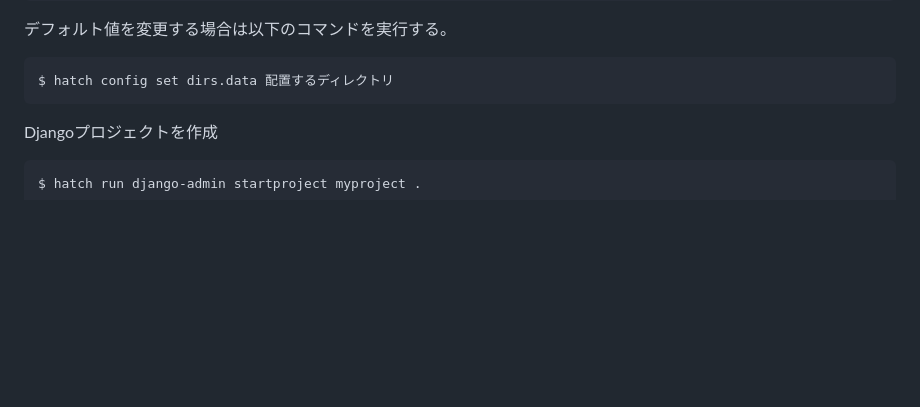
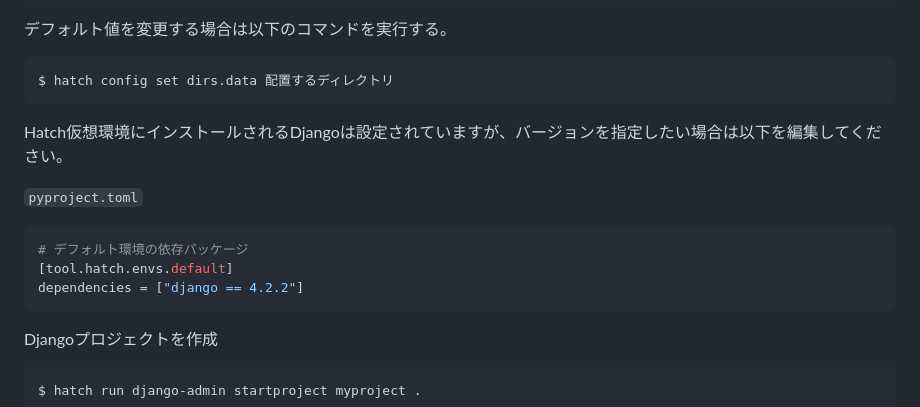
Before and after one commit to kenno-warise/zfl-ai, a Markdown page: README.md, the part around the change. GitHub-like rendering; blank space fills up the shorter version.

Commit message:
README.mdを編集

````diff
--- a/README.md
+++ b/README.md
@@ -75,6 +75,16 @@ data = "/home/user/.local/share/hatch"
 
 ```console
 $ hatch config set dirs.data 配置するディレクトリ
+```
+
+Hatch仮想環境にインストールされるDjangoは設定されていますが、バージョンを指定したい場合は以下を編集してください。
+
+`pyproject.toml`
+
+```toml
+# デフォルト環境の依存パッケージ
+[tool.hatch.envs.default]
+dependencies = ["django == 4.2.2"]
 ```
 
 Djangoプロジェクトを作成
````
